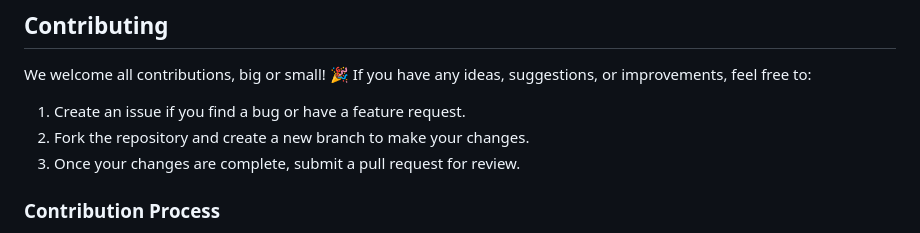
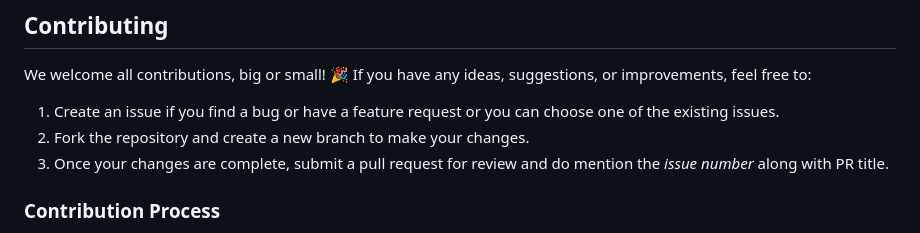
Before and after one commit to iamakashtechie/EDC-Basic-Website, a Markdown page: README.md, the part around the change. Rendered like a GitHub page.

```diff
--- a/README.md
+++ b/README.md
@@ -46,9 +46,9 @@ The repository is organized in a simple structure with an HTML entry point and f
 
 We welcome all contributions, big or small! 🎉 If you have any ideas, suggestions, or improvements, feel free to:
 
-1. Create an issue if you find a bug or have a feature request.
+1. Create an issue if you find a bug or have a feature request or you can choose one of the existing issues.
 2. Fork the repository and create a new branch to make your changes.
-3. Once your changes are complete, submit a pull request for review.
+3. Once your changes are complete, submit a pull request for review and do mention the *issue number* along with PR title.
 
 ### Contribution Process
 
```
